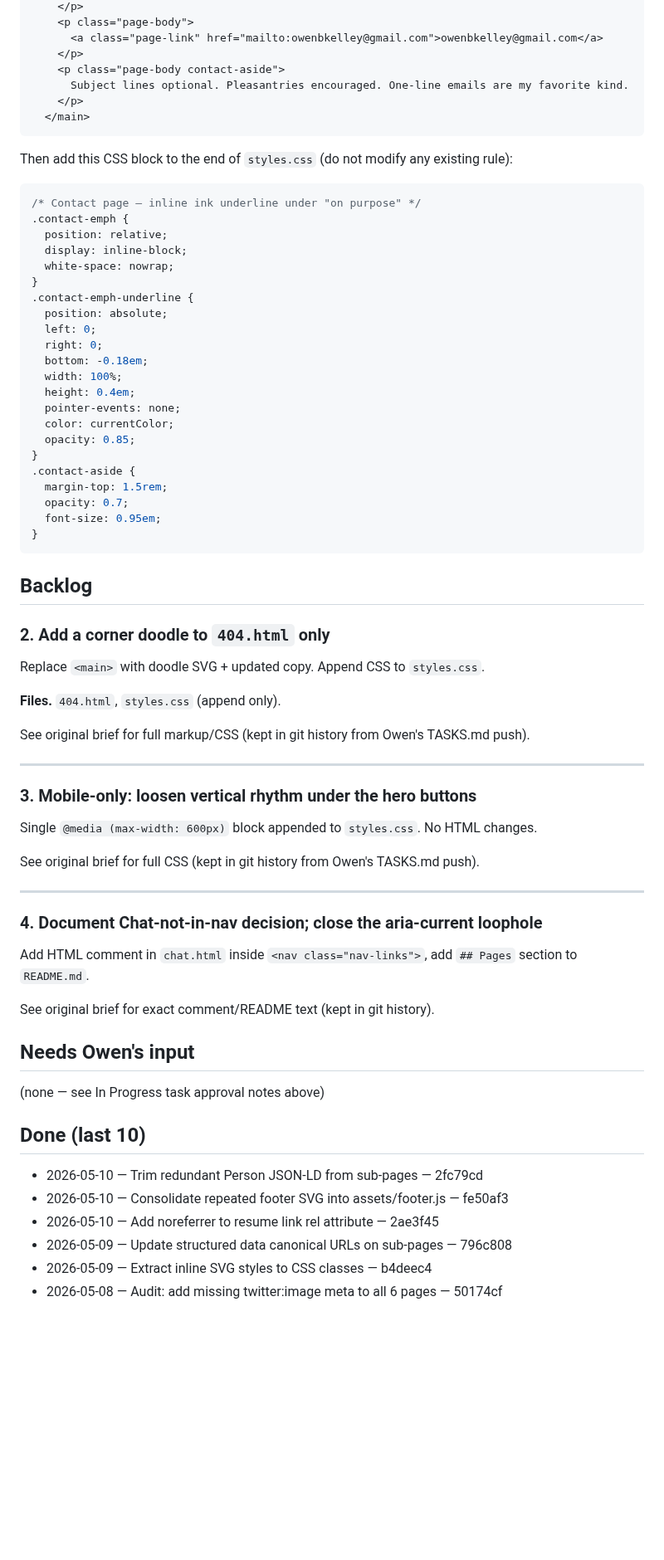
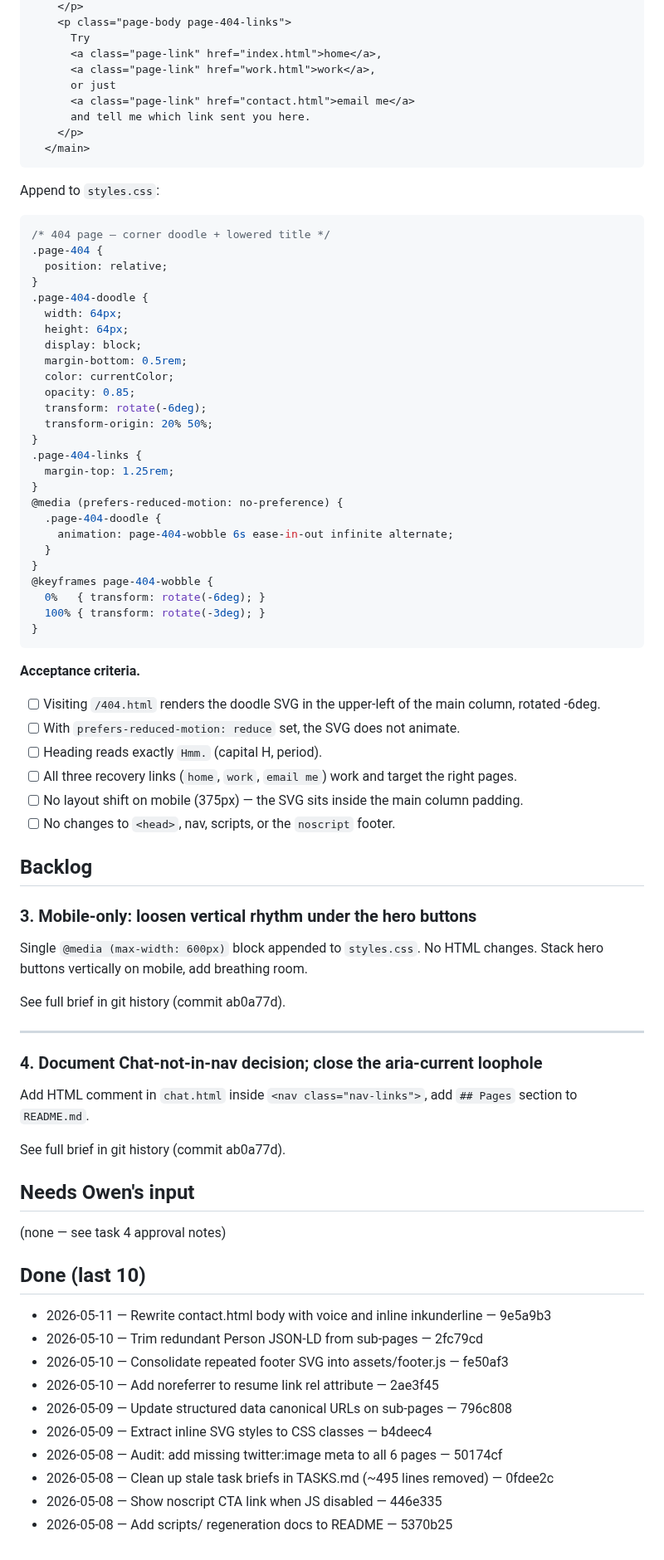
Before and after one commit to TOBI-bot1234/portfolio-site, a Markdown page: TASKS.md, the part around one of its changes. Shown at 83% size. GitHub-like rendering; blank space fills up the shorter version.

Commit message:
chore: complete task 1, start task 2 — 404 doodle

````diff
--- a/TASKS.md
+++ b/TASKS.md
@@ -26,57 +28,61 @@ This is pure copy + one inline ink mark. No CSS work, no new files.
     </p>
-    <p class="page-body">
-      <a class="page-link" href="mailto:owenbkelley@gmail.com">owenbkelley@gmail.com</a>
-    </p>
-    <p class="page-body contact-aside">
-      Subject lines optional. Pleasantries encouraged. One-line emails are my favorite kind.
+    <p class="page-body page-404-links">
+      Try
+      <a class="page-link" href="index.html">home</a>,
+      <a class="page-link" href="work.html">work</a>,
+      or just
+      <a class="page-link" href="contact.html">email me</a>
+      and tell me which link sent you here.
     </p>
   </main>
 ```
 
-Then add this CSS block to the end of `styles.css` (do not modify any existing rule):
+Append to `styles.css`:
 
 ```css
-/* Contact page — inline ink underline under "on purpose" */
-.contact-emph {
+/* 404 page — corner doodle + lowered title */
+.page-404 {
   position: relative;
-  display: inline-block;
-  white-space: nowrap;
 }
-.contact-emph-underline {
-  position: absolute;
-  left: 0;
-  right: 0;
-  bottom: -0.18em;
-  width: 100%;
-  height: 0.4em;
-  pointer-events: none;
+.page-404-doodle {
+  width: 64px;
+  height: 64px;
+  display: block;
+  margin-bottom: 0.5rem;
   color: currentColor;
   opacity: 0.85;
+  transform: rotate(-6deg);
+  transform-origin: 20% 50%;
 }
-.contact-aside {
-  margin-top: 1.5rem;
-  opacity: 0.7;
-  font-size: 0.95em;
+.page-404-links {
+  margin-top: 1.25rem;
+}
+@media (prefers-reduced-motion: no-preference) {
+  .page-404-doodle {
+    animation: page-404-wobble 6s ease-in-out infinite alternate;
+  }
+}
+@keyframes page-404-wobble {
+  0%   { transform: rotate(-6deg); }
+  100% { transform: rotate(-3deg); }
 }
 ```
 
+**Acceptance criteria.**
+- [ ] Visiting `/404.html` renders the doodle SVG in the upper-left of the main column, rotated -6deg.
+- [ ] With `prefers-reduced-motion: reduce` set, the SVG does not animate.
+- [ ] Heading reads exactly `Hmm.` (capital H, period).
+- [ ] All three recovery links (`home`, `work`, `email me`) work and target the right pages.
+- [ ] No layout shift on mobile (375px) — the SVG sits inside the main column padding.
+- [ ] No changes to `<head>`, nav, scripts, or the `noscript` footer.
+
 ## Backlog
-
-### 2. Add a corner doodle to `404.html` only
-
-Replace `<main>` with doodle SVG + updated copy. Append CSS to `styles.css`.
-
-**Files.** `404.html`, `styles.css` (append only).
-
-See original brief for full markup/CSS (kept in git history from Owen's TASKS.md push).
-
----
 
 ### 3. Mobile-only: loosen vertical rhythm under the hero buttons
 
-Single `@media (max-width: 600px)` block appended to `styles.css`. No HTML changes.
+Single `@media (max-width: 600px)` block appended to `styles.css`. No HTML changes. Stack hero buttons vertically on mobile, add breathing room.
 
-See original brief for full CSS (kept in git history from Owen's TASKS.md push).
+See full brief in git history (commit ab0a77d).
 
 ---
 
@@ -84,17 +90,21 @@ See original brief for full CSS (kept in git history from Owen's TASKS.md push).
 
 Add HTML comment in `chat.html` inside `<nav class="nav-links">`, add `## Pages` section to `README.md`.
 
-See original brief for exact comment/README text (kept in git history).
+See full brief in git history (commit ab0a77d).
 
 ## Needs Owen's input
 
-(none — see In Progress task approval notes above)
+(none — see task 4 approval notes)
 
 ## Done (last 10)
 
+- 2026-05-11 — Rewrite contact.html body with voice and inline inkunderline — 9e5a9b3
 - 2026-05-10 — Trim redundant Person JSON-LD from sub-pages — 2fc79cd
 - 2026-05-10 — Consolidate repeated footer SVG into assets/footer.js — fe50af3
 - 2026-05-10 — Add noreferrer to resume link rel attribute — 2ae3f45
 - 2026-05-09 — Update structured data canonical URLs on sub-pages — 796c808
 - 2026-05-09 — Extract inline SVG styles to CSS classes — b4deec4
 - 2026-05-08 — Audit: add missing twitter:image meta to all 6 pages — 50174cf
+- 2026-05-08 — Clean up stale task briefs in TASKS.md (~495 lines removed) — 0fdee2c
+- 2026-05-08 — Show noscript CTA link when JS disabled — 446e335
+- 2026-05-08 — Add scripts/ regeneration docs to README — 5370b25
````
Also changed, not shown: other parts of TASKS.md (+13 -11 lines).
